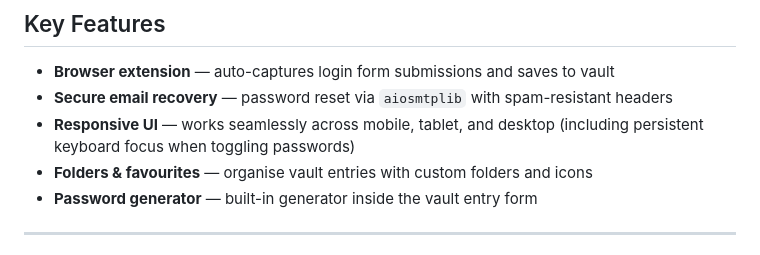
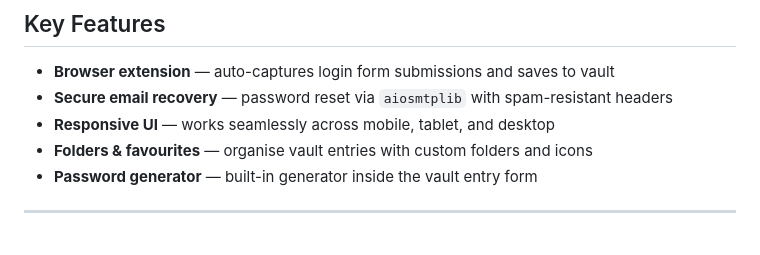
Before and after one commit to Sarthak-GS/Keeply, a Markdown page: README.md, the part around the change. Drawn GitHub-style.

```diff
--- a/README.md
+++ b/README.md
@@ -25,7 +25,7 @@ Keeply is an open-source, self-hostable password manager with a clean web UI and
 
 - **Browser extension** — auto-captures login form submissions and saves to vault
 - **Secure email recovery** — password reset via `aiosmtplib` with spam-resistant headers
-- **Responsive UI** — works seamlessly across mobile, tablet, and desktop (including persistent keyboard focus when toggling passwords)
+- **Responsive UI** — works seamlessly across mobile, tablet, and desktop
 - **Folders & favourites** — organise vault entries with custom folders and icons
 - **Password generator** — built-in generator inside the vault entry form
 
```
